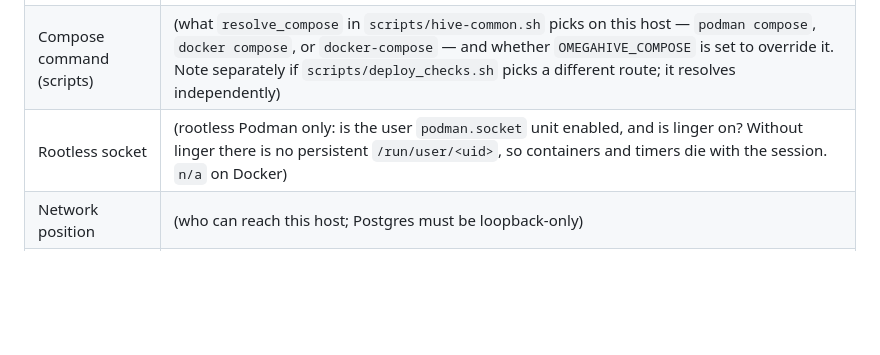
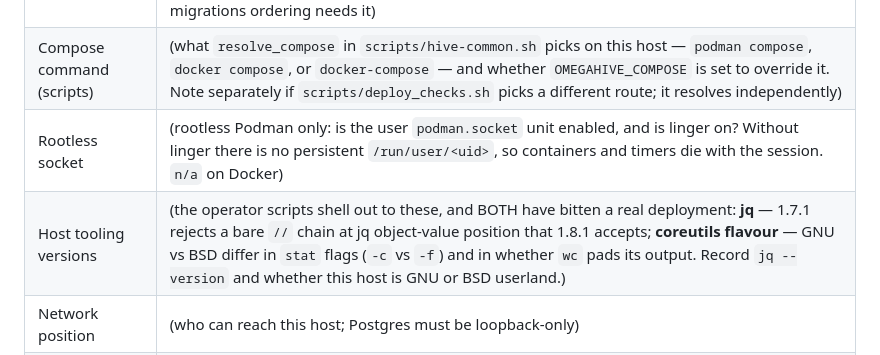
Before and after one commit to cassiopenachin/omegahive, a Markdown page: docs/deployments/TEMPLATE.md, the part around the change. Rendered like a GitHub page; blank space fills up the shorter version.

```diff
--- a/docs/deployments/TEMPLATE.md
+++ b/docs/deployments/TEMPLATE.md
@@ -25,6 +25,7 @@ which is the one thing it must never mean. `deployment-0-beastie.md` is a filled
 | Compose | (the compose v2 route: which binary, where, and for rootless Podman the `DOCKER_HOST` socket it drives. Avoid `podman-compose` — its `depends_on: service_healthy` support is unreliable and migrations ordering needs it) |
 | Compose command (scripts) | (what `resolve_compose` in `scripts/hive-common.sh` picks on this host — `podman compose`, `docker compose`, or `docker-compose` — and whether `OMEGAHIVE_COMPOSE` is set to override it. Note separately if `scripts/deploy_checks.sh` picks a different route; it resolves independently) |
 | Rootless socket | (rootless Podman only: is the user `podman.socket` unit enabled, and is linger on? Without linger there is no persistent `/run/user/<uid>`, so containers and timers die with the session. `n/a` on Docker) |
+| Host tooling versions | (the operator scripts shell out to these, and BOTH have bitten a real deployment: **jq** — 1.7.1 rejects a bare `//` chain at jq object-value position that 1.8.1 accepts; **coreutils flavour** — GNU vs BSD differ in `stat` flags (`-c` vs `-f`) and in whether `wc` pads its output. Record `jq --version` and whether this host is GNU or BSD userland.) |
 | Network position | (who can reach this host; Postgres must be loopback-only) |
 | UI ingress | (the UI publishes on host loopback — record the host port and base path. Then: is there any off-host ingress, and is it in this repo? Deployment #0's reverse proxy is house infrastructure and is not. If there is none, say "loopback + SSH tunnel only" — that is a complete and supported answer) |
 | Tailnet / VPN | (if any: what it is, and that it is transport, not trust. `none` is a complete answer — the loopback + tunnel path needs no VPN) |
```
Also changed, not shown: docs/deployments/deployment-0-beastie.md (+1 -0 lines).
